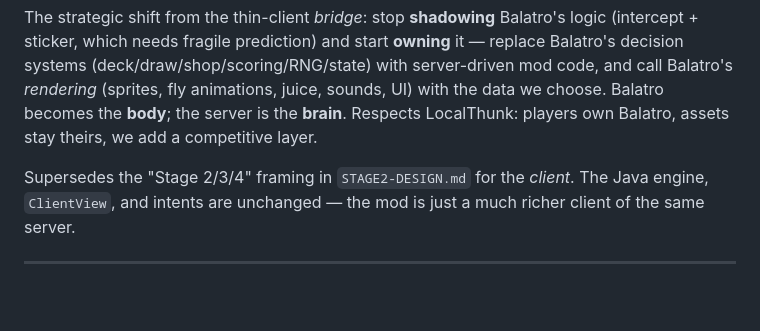
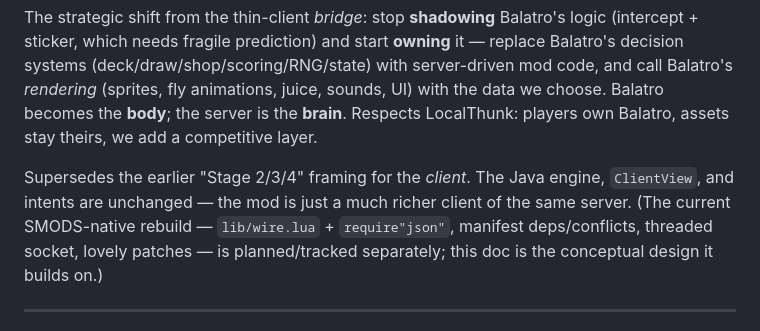
Before and after one commit to ChronoFinale/balatro-competitive-server, a Markdown page: tools/balatro-bridge/REBUILD-DESIGN.md, the part around the change. Drawn GitHub-style; blank space fills up the shorter version.

```diff
--- a/tools/balatro-bridge/REBUILD-DESIGN.md
+++ b/tools/balatro-bridge/REBUILD-DESIGN.md
@@ -2,7 +2,7 @@
 
 The strategic shift from the thin-client *bridge*: stop **shadowing** Balatro's logic (intercept + sticker, which needs fragile prediction) and start **owning** it — replace Balatro's decision systems (deck/draw/shop/scoring/RNG/state) with server-driven mod code, and call Balatro's *rendering* (sprites, fly animations, juice, sounds, UI) with the data we choose. Balatro becomes the **body**; the server is the **brain**. Respects LocalThunk: players own Balatro, assets stay theirs, we add a competitive layer.
 
-Supersedes the "Stage 2/3/4" framing in `STAGE2-DESIGN.md` for the *client*. The Java engine, `ClientView`, and intents are unchanged — the mod is just a much richer client of the same server.
+Supersedes the earlier "Stage 2/3/4" framing for the *client*. The Java engine, `ClientView`, and intents are unchanged — the mod is just a much richer client of the same server. (The current SMODS-native rebuild — `lib/wire.lua` + `require"json"`, manifest deps/conflicts, threaded socket, lovely patches — is planned/tracked separately; this doc is the conceptual design it builds on.)
 
 ---
 
```
Also changed, not shown: tools/balatro-bridge/STAGE2-DESIGN.md (deleted, +0 -318 lines).
